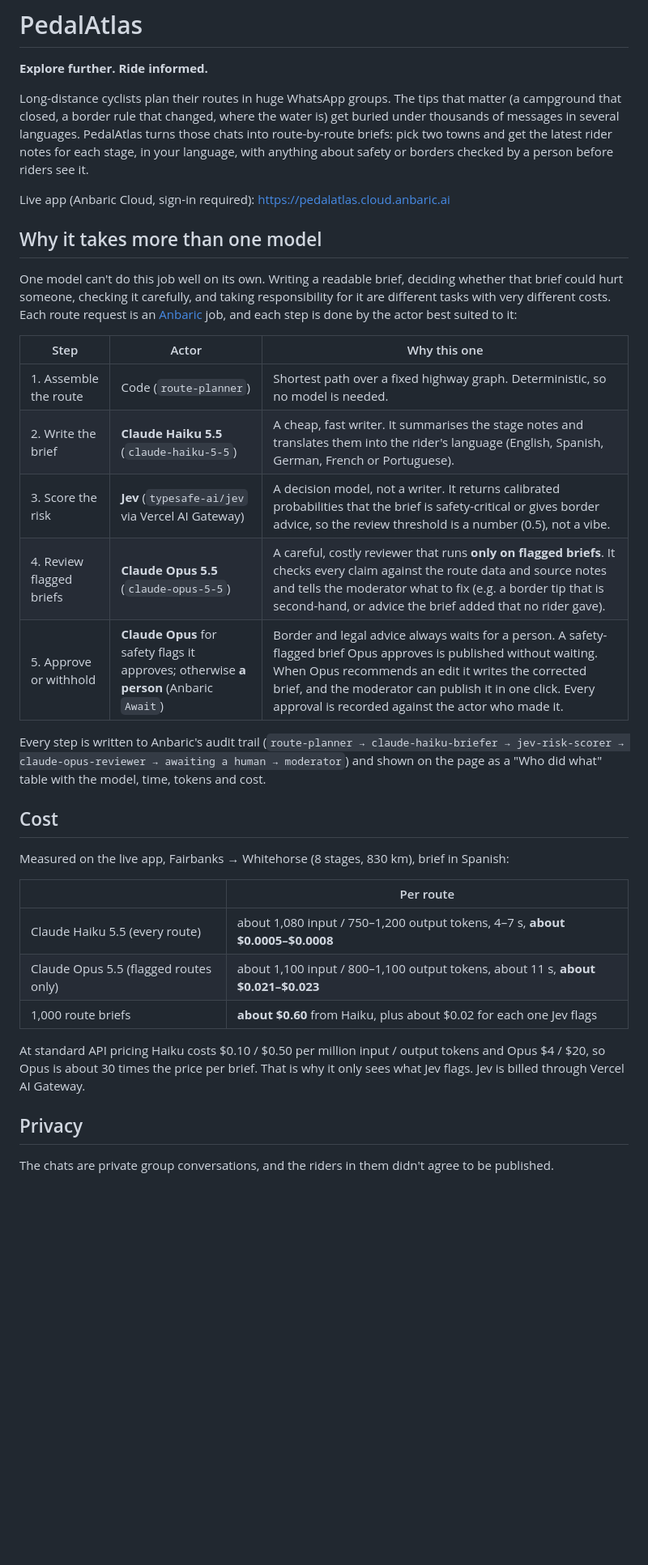
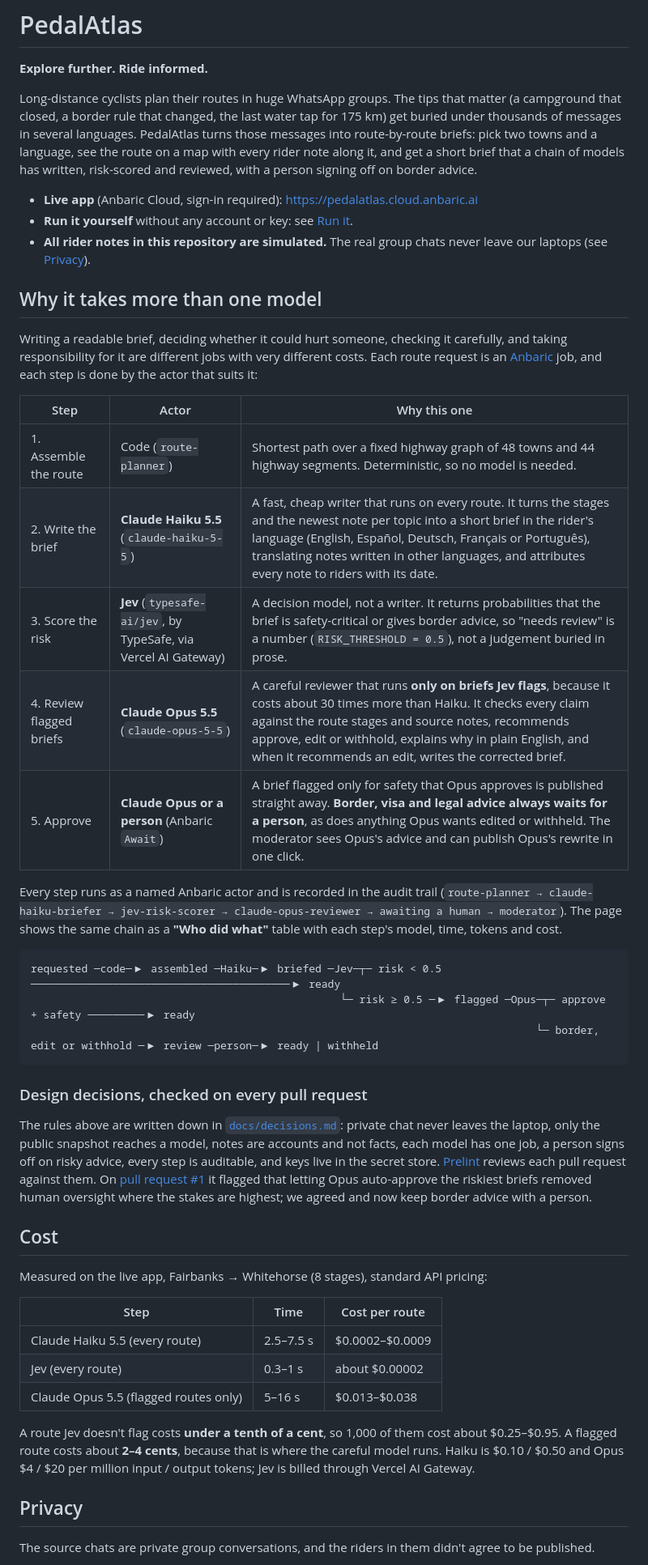
Before and after one commit to lucasmasen/pedalatlas, a Markdown page: README.md, the part around one of its changes. Shown at 81% size. GitHub-like rendering; blank space fills up the shorter version.

````diff
--- a/README.md
+++ b/README.md
@@ -2,37 +2,49 @@
 
 **Explore further. Ride informed.**
 
-Long-distance cyclists plan their routes in huge WhatsApp groups. The tips that matter (a campground that closed, a border rule that changed, where the water is) get buried under thousands of messages in several languages. PedalAtlas turns those chats into route-by-route briefs: pick two towns and get the latest rider notes for each stage, in your language, with anything about safety or borders checked by a person before riders see it.
+Long-distance cyclists plan their routes in huge WhatsApp groups. The tips that matter (a campground that closed, a border rule that changed, the last water tap for 175 km) get buried under thousands of messages in several languages. PedalAtlas turns those messages into route-by-route briefs: pick two towns and a language, see the route on a map with every rider note along it, and get a short brief that a chain of models has written, risk-scored and reviewed, with a person signing off on border advice.
 
-Live app (Anbaric Cloud, sign-in required): https://pedalatlas.cloud.anbaric.ai
+- **Live app** (Anbaric Cloud, sign-in required): https://pedalatlas.cloud.anbaric.ai
+- **Run it yourself** without any account or key: see [Run it](#run-it).
+- **All rider notes in this repository are simulated.** The real group chats never leave our laptops (see [Privacy](#privacy)).
 
 ## Why it takes more than one model
 
-One model can't do this job well on its own. Writing a readable brief, deciding whether that brief could hurt someone, checking it carefully, and taking responsibility for it are different tasks with very different costs. Each route request is an [Anbaric](https://anbaric.ai) job, and each step is done by the actor best suited to it:
+Writing a readable brief, deciding whether it could hurt someone, checking it carefully, and taking responsibility for it are different jobs with very different costs. Each route request is an [Anbaric](https://anbaric.ai) job, and each step is done by the actor that suits it:
 
 | Step | Actor | Why this one |
 |---|---|---|
-| 1. Assemble the route | Code (`route-planner`) | Shortest path over a fixed highway graph. Deterministic, so no model is needed. |
-| 2. Write the brief | **Claude Haiku 5.5** (`claude-haiku-5-5`) | A cheap, fast writer. It summarises the stage notes and translates them into the rider's language (English, Spanish, German, French or Portuguese). |
-| 3. Score the risk | **Jev** (`typesafe-ai/jev` via Vercel AI Gateway) | A decision model, not a writer. It returns calibrated probabilities that the brief is safety-critical or gives border advice, so the review threshold is a number (0.5), not a vibe. |
-| 4. Review flagged briefs | **Claude Opus 5.5** (`claude-opus-5-5`) | A careful, costly reviewer that runs **only on flagged briefs**. It checks every claim against the route data and source notes and tells the moderator what to fix (e.g. a border tip that is second-hand, or advice the brief added that no rider gave). |
-| 5. Approve or withhold | **Claude Opus** for safety flags it approves; otherwise **a person** (Anbaric `Await`) | Border and legal advice always waits for a person. A safety-flagged brief Opus approves is published without waiting. When Opus recommends an edit it writes the corrected brief, and the moderator can publish it in one click. Every approval is recorded against the actor who made it. |
+| 1. Assemble the route | Code (`route-planner`) | Shortest path over a fixed highway graph of 48 towns and 44 highway segments. Deterministic, so no model is needed. |
+| 2. Write the brief | **Claude Haiku 5.5** (`claude-haiku-5-5`) | A fast, cheap writer that runs on every route. It turns the stages and the newest note per topic into a short brief in the rider's language (English, Español, Deutsch, Français or Português), translating notes written in other languages, and attributes every note to riders with its date. |
+| 3. Score the risk | **Jev** (`typesafe-ai/jev`, by TypeSafe, via Vercel AI Gateway) | A decision model, not a writer. It returns probabilities that the brief is safety-critical or gives border advice, so "needs review" is a number (`RISK_THRESHOLD = 0.5`), not a judgement buried in prose. |
+| 4. Review flagged briefs | **Claude Opus 5.5** (`claude-opus-5-5`) | A careful reviewer that runs **only on briefs Jev flags**, because it costs about 30 times more than Haiku. It checks every claim against the route stages and source notes, recommends approve, edit or withhold, explains why in plain English, and when it recommends an edit, writes the corrected brief. |
+| 5. Approve | **Claude Opus or a person** (Anbaric `Await`) | A brief flagged only for safety that Opus approves is published straight away. **Border, visa and legal advice always waits for a person**, as does anything Opus wants edited or withheld. The moderator sees Opus's advice and can publish Opus's rewrite in one click. |
 
-Every step is written to Anbaric's audit trail (`route-planner → claude-haiku-briefer → jev-risk-scorer → claude-opus-reviewer → awaiting a human → moderator`) and shown on the page as a "Who did what" table with the model, time, tokens and cost.
+Every step runs as a named Anbaric actor and is recorded in the audit trail (`route-planner → claude-haiku-briefer → jev-risk-scorer → claude-opus-reviewer → awaiting a human → moderator`). The page shows the same chain as a **"Who did what"** table with each step's model, time, tokens and cost.
+
+```
+requested ─code─▶ assembled ─Haiku─▶ briefed ─Jev─┬─ risk < 0.5 ─────────────────────────────────────────▶ ready
+                                                 └─ risk ≥ 0.5 ─▶ flagged ─Opus─┬─ approve + safety ─────────▶ ready
+                                                                                └─ border, edit or withhold ─▶ review ─person─▶ ready | withheld
+```
+
+### Design decisions, checked on every pull request
+
+The rules above are written down in [`docs/decisions.md`](docs/decisions.md): private chat never leaves the laptop, only the public snapshot reaches a model, notes are accounts and not facts, each model has one job, a person signs off on risky advice, every step is auditable, and keys live in the secret store. [Prelint](https://prelint.com) reviews each pull request against them. On [pull request #1](https://github.com/lucasmasen/pedalatlas/pull/1) it flagged that letting Opus auto-approve the riskiest briefs removed human oversight where the stakes are highest; we agreed and now keep border advice with a person.
 
 ## Cost
 
-Measured on the live app, Fairbanks → Whitehorse (8 stages, 830 km), brief in Spanish:
+Measured on the live app, Fairbanks → Whitehorse (8 stages), standard API pricing:
 
-| | Per route |
-|---|---|
-| Claude Haiku 5.5 (every route) | about 1,080 input / 750–1,200 output tokens, 4–7 s, **about $0.0005–$0.0008** |
-| Claude Opus 5.5 (flagged routes only) | about 1,100 input / 800–1,100 output tokens, about 11 s, **about $0.021–$0.023** |
-| 1,000 route briefs | **about $0.60** from Haiku, plus about $0.02 for each one Jev flags |
+| Step | Time | Cost per route |
+|---|---|---|
+| Claude Haiku 5.5 (every route) | 2.5–7.5 s | $0.0002–$0.0009 |
+| Jev (every route) | 0.3–1 s | about $0.00002 |
+| Claude Opus 5.5 (flagged routes only) | 5–16 s | $0.013–$0.038 |
 
-At standard API pricing Haiku costs $0.10 / $0.50 per million input / output tokens and Opus $4 / $20, so Opus is about 30 times the price per brief. That is why it only sees what Jev flags. Jev is billed through Vercel AI Gateway.
+A route Jev doesn't flag costs **under a tenth of a cent**, so 1,000 of them cost about $0.25–$0.95. A flagged route costs about **2–4 cents**, because that is where the careful model runs. Haiku is $0.10 / $0.50 and Opus $4 / $20 per million input / output tokens; Jev is billed through Vercel AI Gateway.
 
 ## Privacy
 
-The chats are private group conversations, and the riders in them didn't agree to be published.
+The source chats are private group conversations, and the riders in them didn't agree to be published.
 
````
Also changed, not shown: other parts of README.md (+35 -31 lines).
